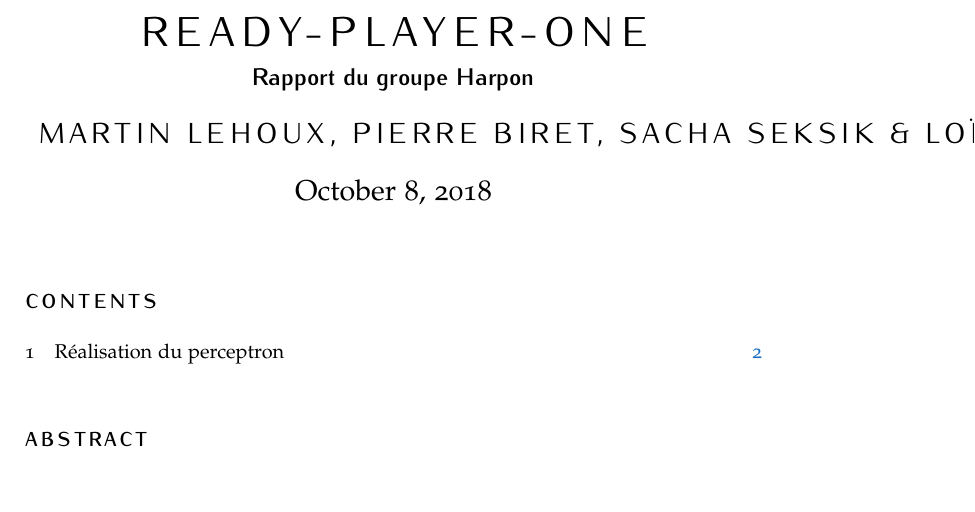
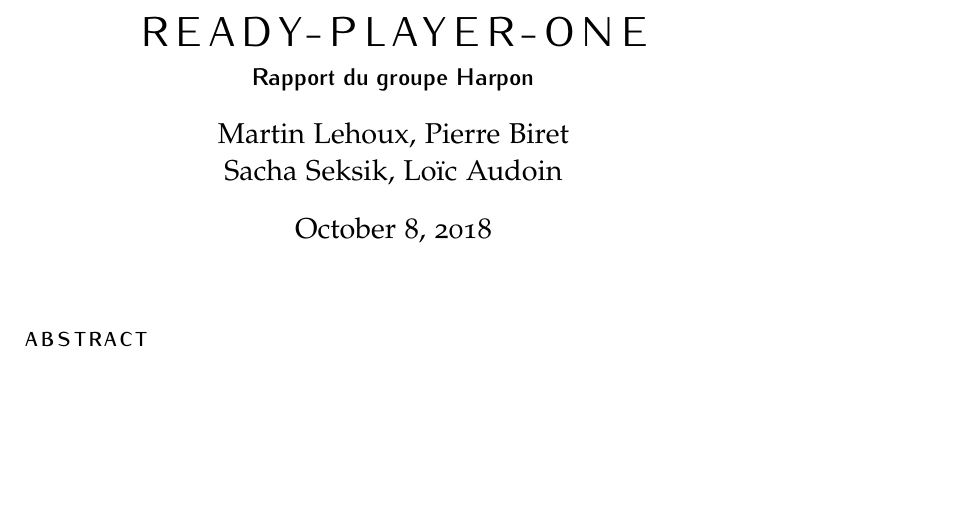
Before and after one commit to ready-player-one-supelec/rapport_projet, a LaTeX document (rapport.tex): part of page 1 of 2, cut so that both start at the same text. Compiled offline with pdfLaTeX.

Commit message:
many author fix

```diff
--- a/rapport.tex
+++ b/rapport.tex
@@ -13,7 +13,7 @@
 \title{\normalfont{\spacedallcaps{Ready-Player-One}}}
 \subtitle{Rapport du groupe Harpon}
 
-\author{\spacedallcaps{Martin Lehoux, Pierre Biret, Sacha Seksik \& Loïc Audoin}}
+\author{Martin Lehoux, Pierre Biret \and Sacha Seksik, Loïc Audoin}
 \date{\today}
 
 \begin{document}
@@ -23,8 +23,8 @@
 \pagestyle{scrheadings}
 
 \maketitle
-\setcounter{tocdepth}{2}
-\tableofcontents
+% \setcounter{tocdepth}{2}
+% \tableofcontents
 % \listoffigures
 % \listoftables
 
```
Also changed, not shown: rapport.pdf.
